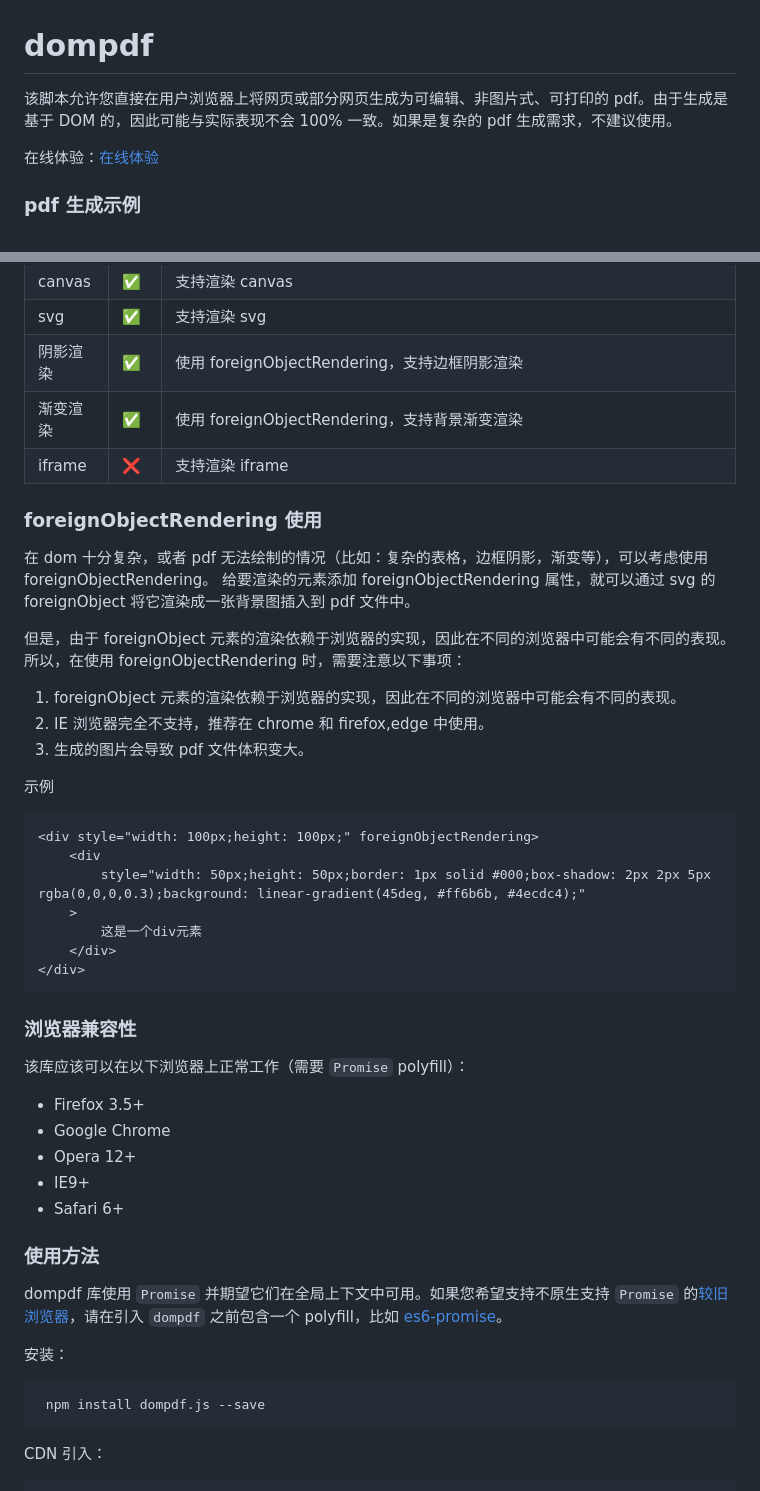
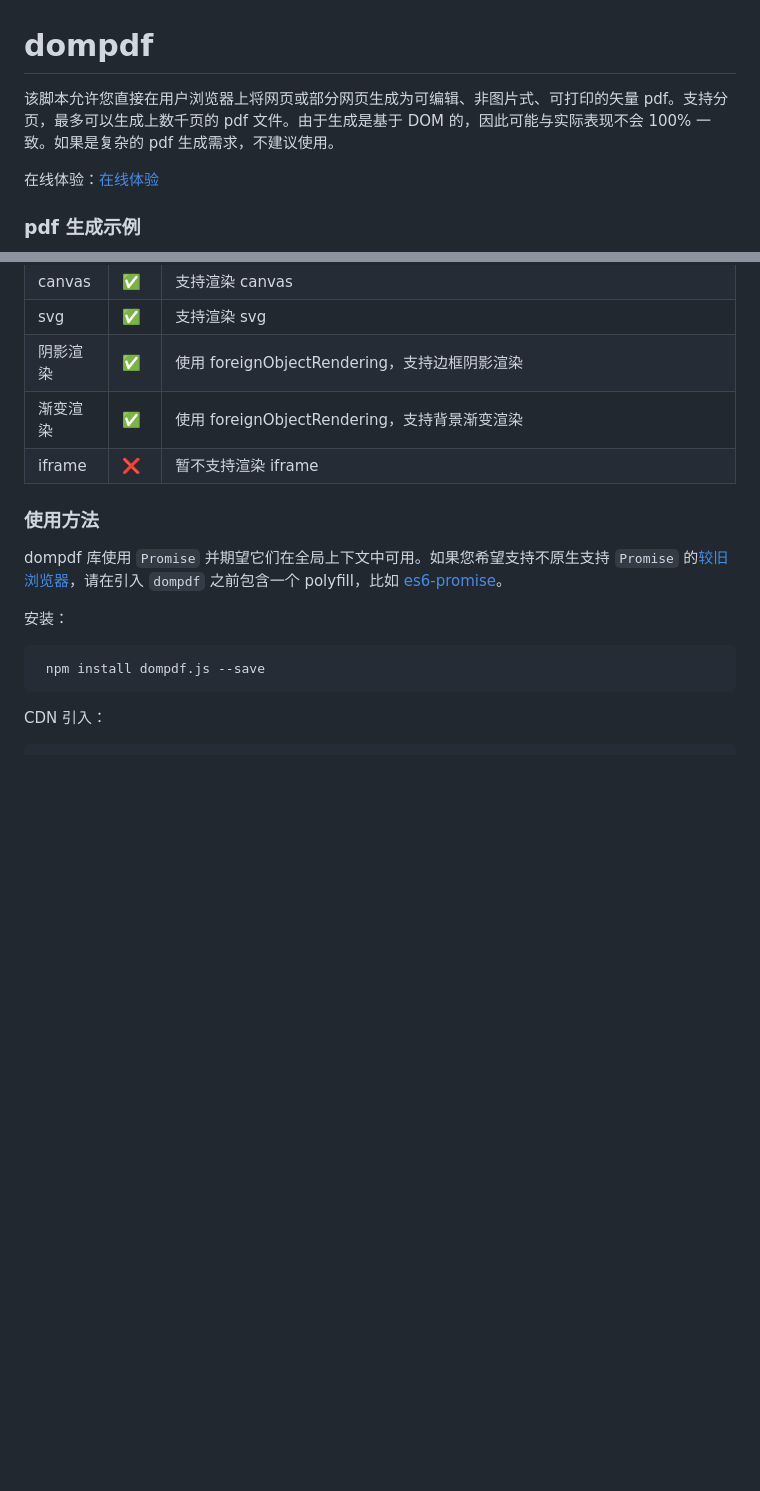
Before and after one commit to lmn1919/dompdf.js, a Markdown page: README.md, 2 parts joined by grey strips. GitHub-like rendering; blank space fills up the shorter version.

````diff
--- a/README.md
+++ b/README.md
@@ -7,7 +7,7 @@
 [![NPM Downloads](https://img.shields.io/npm/dm/html2canvas.svg)](https://www.npmjs.org/package/html2canvas)
 [![NPM Version](https://img.shields.io/npm/v/html2canvas.svg)](https://www.npmjs.org/package/html2canvas) -->
 
-该脚本允许您直接在用户浏览器上将网页或部分网页生成为可编辑、非图片式、可打印的 pdf。由于生成是基于 DOM 的，因此可能与实际表现不会 100% 一致。如果是复杂的 pdf 生成需求，不建议使用。
+该脚本允许您直接在用户浏览器上将网页或部分网页生成为可编辑、非图片式、可打印的矢量 pdf。支持分页，最多可以生成上数千页的 pdf 文件。由于生成是基于 DOM 的，因此可能与实际表现不会 100% 一致。如果是复杂的 pdf 生成需求，不建议使用。
 
 在线体验：[在线体验](https://dompdfjs.lisky.com.cn)
 
@@ -45,41 +43,9 @@
 | svg      | ✅   | 支持渲染 svg                                                                                              |
 | 阴影渲染 | ✅   | 使用 foreignObjectRendering，支持边框阴影渲染                                                             |
 | 渐变渲染 | ✅   | 使用 foreignObjectRendering，支持背景渐变渲染                                                             |
-| iframe   | ❌   | 支持渲染 iframe                                                                                           |
+| iframe   | ❌   | 暂不支持渲染 iframe                                                                                       |
 
-### foreignObjectRendering 使用
 
-在 dom 十分复杂，或者 pdf 无法绘制的情况（比如：复杂的表格，边框阴影，渐变等），可以考虑使用 foreignObjectRendering。
-给要渲染的元素添加 foreignObjectRendering 属性，就可以通过 svg 的 foreignObject 将它渲染成一张背景图插入到 pdf 文件中。
-
-但是，由于 foreignObject 元素的渲染依赖于浏览器的实现，因此在不同的浏览器中可能会有不同的表现。
-所以，在使用 foreignObjectRendering 时，需要注意以下事项：
-
-1. foreignObject 元素的渲染依赖于浏览器的实现，因此在不同的浏览器中可能会有不同的表现。
-2. IE 浏览器完全不支持，推荐在 chrome 和 firefox,edge 中使用。
-3. 生成的图片会导致 pdf 文件体积变大。
-
-示例
-
-```html
-<div style="width: 100px;height: 100px;" foreignObjectRendering>
-    <div
-        style="width: 50px;height: 50px;border: 1px solid #000;box-shadow: 2px 2px 5px rgba(0,0,0,0.3);background: linear-gradient(45deg, #ff6b6b, #4ecdc4);"
-    >
-        这是一个div元素
-    </div>
-</div>
-```
-
-### 浏览器兼容性
-
-该库应该可以在以下浏览器上正常工作（需要 `Promise` polyfill）：
-
--   Firefox 3.5+
--   Google Chrome
--   Opera 12+
--   IE9+
--   Safari 6+
 
 ### 使用方法
 
````
Also changed, not shown: other parts of README.md (+117 -57 lines).
